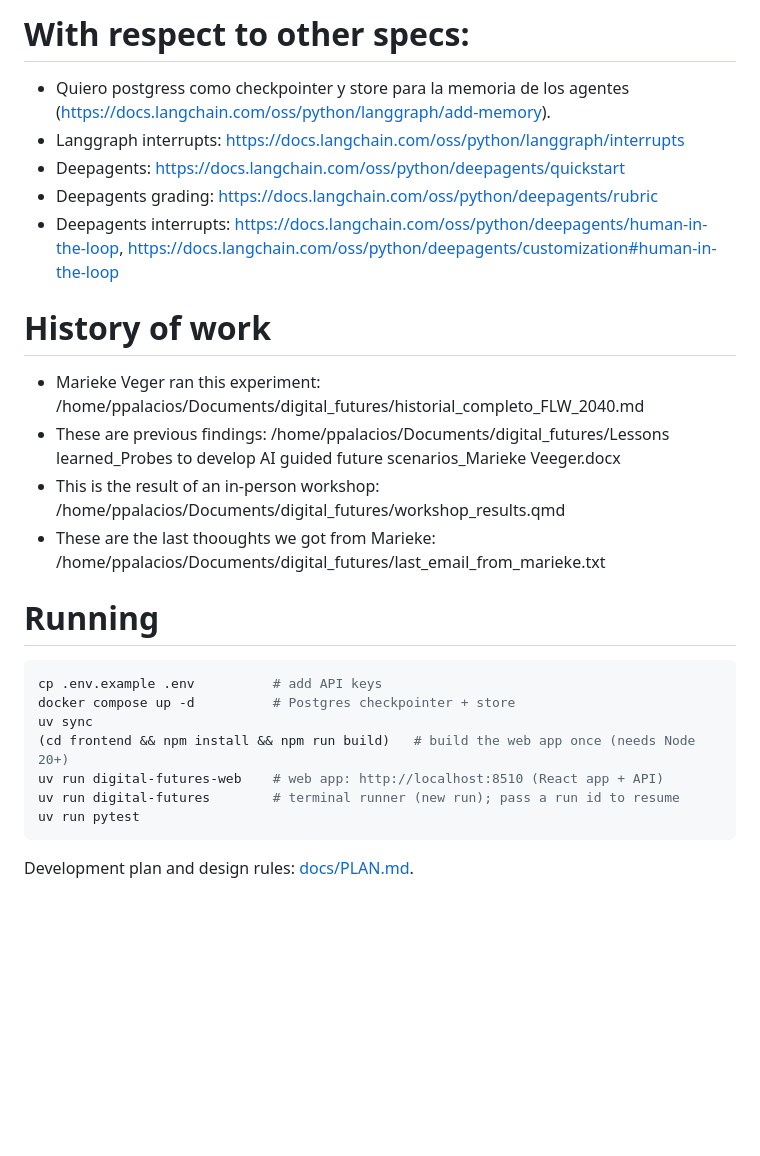
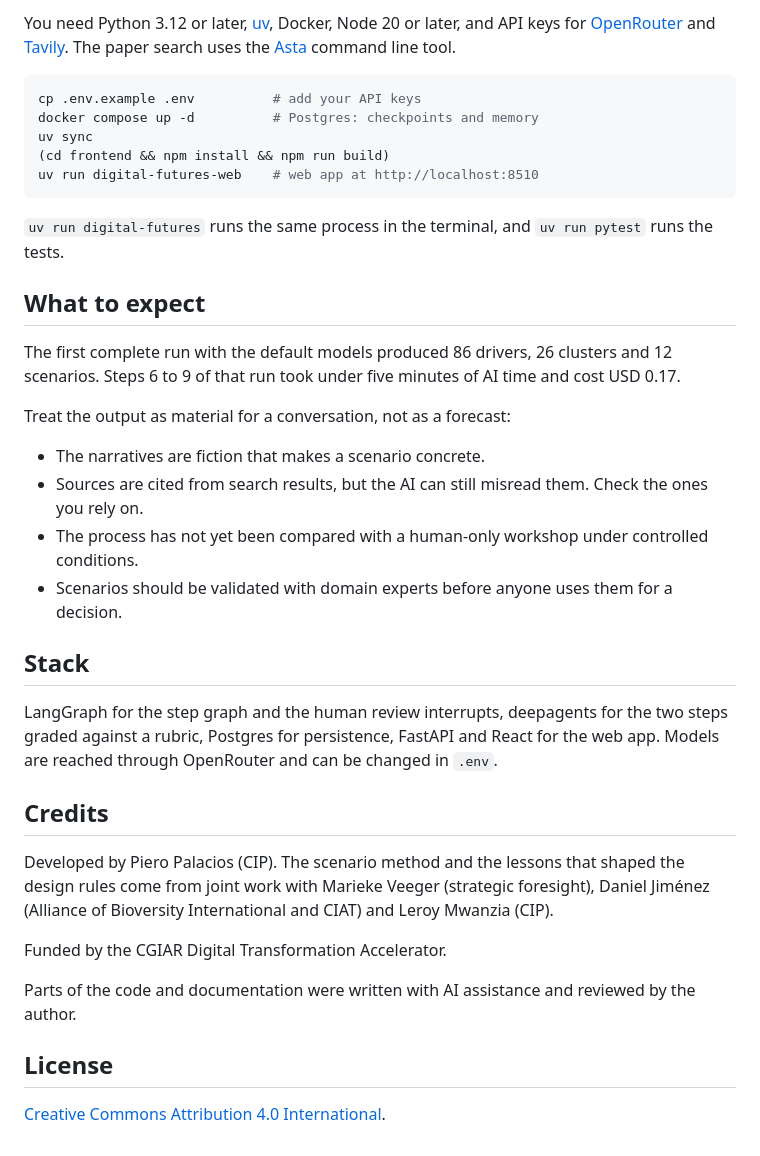
Before and after one commit to CENTRO-INTERNACIONAL-DE-LA-PAPA/digital-futures, a Markdown page: README.md, the part around one of its changes. Rendered like a GitHub page; blank space fills up the shorter version.

````diff
--- a/README.md
+++ b/README.md
@@ -51,27 +45,46 @@
-# With respect to other specs:
-
-- Quiero postgress como checkpointer y store para la memoria de los agentes (https://docs.langchain.com/oss/python/langgraph/add-memory).
-- Langgraph interrupts: https://docs.langchain.com/oss/python/langgraph/interrupts
-- Deepagents: https://docs.langchain.com/oss/python/deepagents/quickstart
-- Deepagents grading: https://docs.langchain.com/oss/python/deepagents/rubric
-- Deepagents interrupts: https://docs.langchain.com/oss/python/deepagents/human-in-the-loop, https://docs.langchain.com/oss/python/deepagents/customization#human-in-the-loop
-
-# History of work
-- Marieke Veger ran this experiment: /home/ppalacios/Documents/digital_futures/historial_completo_FLW_2040.md
-- These are previous findings: /home/ppalacios/Documents/digital_futures/Lessons learned_Probes to develop AI guided future scenarios_Marieke Veeger.docx
-- This is the result of an in-person workshop: /home/ppalacios/Documents/digital_futures/workshop_results.qmd
-- These are the last thooughts we got from Marieke: /home/ppalacios/Documents/digital_futures/last_email_from_marieke.txt
-
-# Running
+You need Python 3.12 or later, [uv](https://docs.astral.sh/uv/), Docker, Node 20 or later, and
+API keys for [OpenRouter](https://openrouter.ai) and [Tavily](https://tavily.com). The paper
+search uses the [Asta](https://asta.allen.ai) command line tool.
 
 ```bash
-cp .env.example .env          # add API keys
-docker compose up -d          # Postgres checkpointer + store
+cp .env.example .env          # add your API keys
+docker compose up -d          # Postgres: checkpoints and memory
 uv sync
-(cd frontend && npm install && npm run build)   # build the web app once (needs Node 20+)
-uv run digital-futures-web    # web app: http://localhost:8510 (React app + API)
-uv run digital-futures        # terminal runner (new run); pass a run id to resume
-uv run pytest
+(cd frontend && npm install && npm run build)
+uv run digital-futures-web    # web app at http://localhost:8510
 ```
 
-Development plan and design rules: [docs/PLAN.md](docs/PLAN.md).
+`uv run digital-futures` runs the same process in the terminal, and `uv run pytest` runs the
+tests.
+
+## What to expect
+
+The first complete run with the default models produced 86 drivers, 26 clusters and 12
+scenarios. Steps 6 to 9 of that run took under five minutes of AI time and cost USD 0.17.
+
+Treat the output as material for a conversation, not as a forecast:
+
+- The narratives are fiction that makes a scenario concrete.
+- Sources are cited from search results, but the AI can still misread them. Check the ones you rely on.
+- The process has not yet been compared with a human-only workshop under controlled conditions.
+- Scenarios should be validated with domain experts before anyone uses them for a decision.
+
+## Stack
+
+LangGraph for the step graph and the human review interrupts, deepagents for the two steps
+graded against a rubric, Postgres for persistence, FastAPI and React for the web app. Models
+are reached through OpenRouter and can be changed in `.env`.
+
+## Credits
+
+Developed by Piero Palacios (CIP). The scenario method and the lessons that shaped the design
+rules come from joint work with Marieke Veeger (strategic foresight), Daniel Jiménez (Alliance
+of Bioversity International and CIAT) and Leroy Mwanzia (CIP).
+
+Funded by the CGIAR Digital Transformation Accelerator.
+
+Parts of the code and documentation were written with AI assistance and reviewed by the author.
+
+## License
+
+[Creative Commons Attribution 4.0 International](LICENSE).
````
Also changed, not shown: other parts of README.md (+33 -39 lines), docs/screenshots/axes.png (added), docs/screenshots/report.png (added), docs/screenshots/scenarios.png (added), docs/screenshots/signals.png (added), 2 other files.
